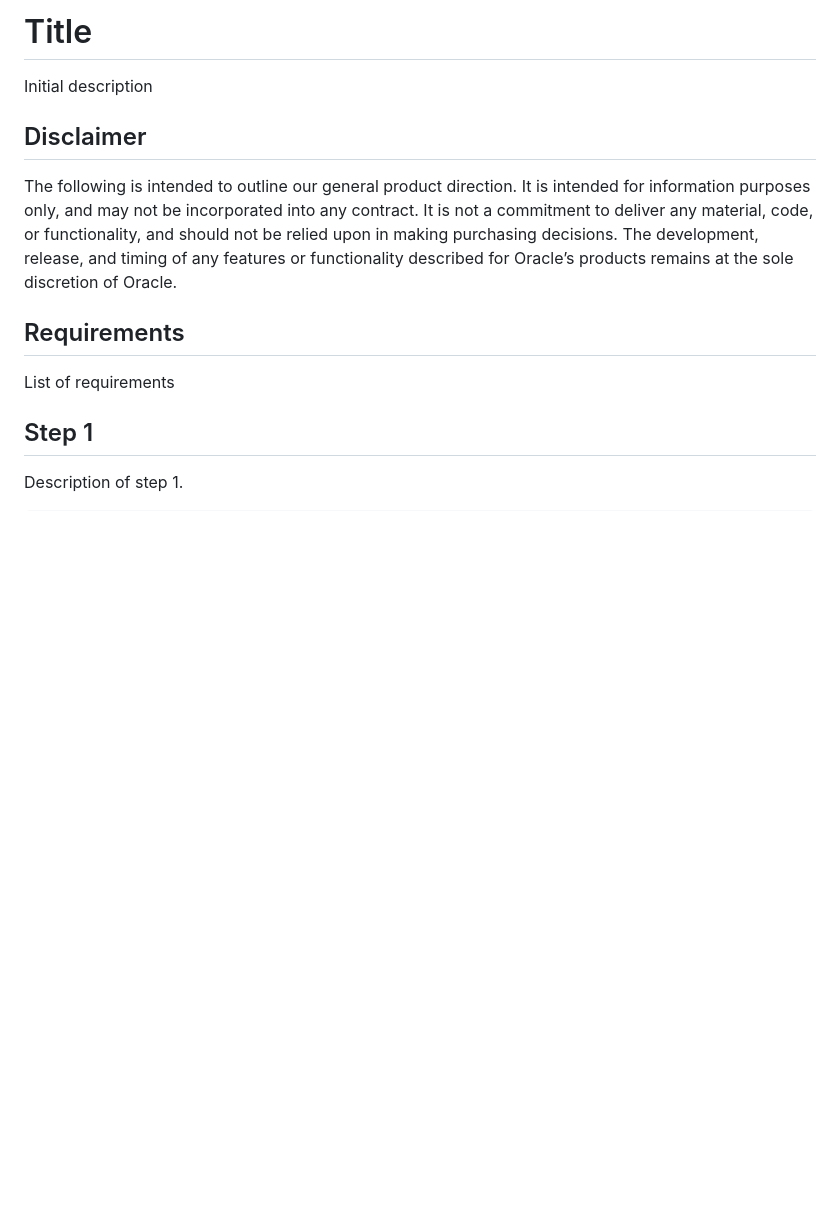
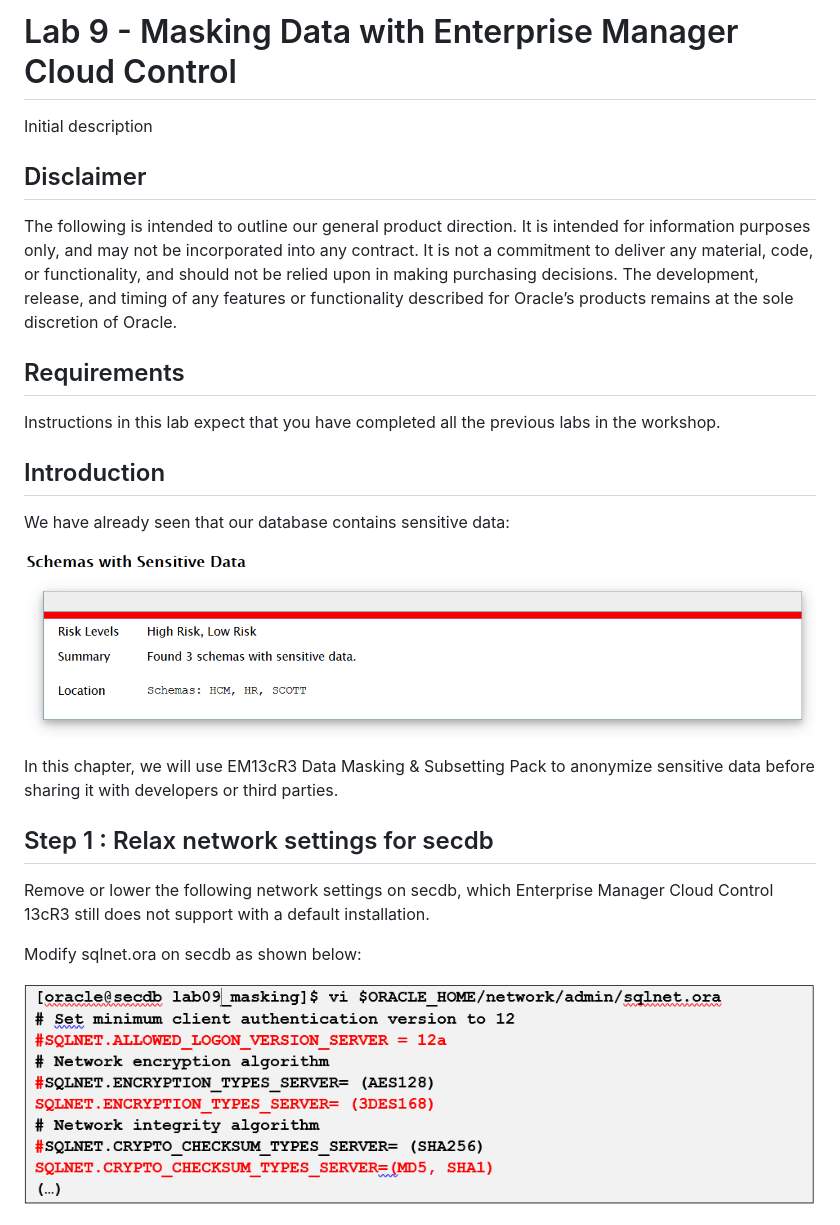
Before and after one commit to tmpg/secws, a Markdown page: lab900/content.md, the part around the change printed below. Drawn GitHub-style; pictures changed too: lab900/images/img01.png (added), lab900/images/img02.png (added); blank space fills up the shorter version.

```diff
--- a/lab900/content.md
+++ b/lab900/content.md
@@ -1,4 +1,4 @@
-# Title #
+# Lab 9 - Masking Data with Enterprise Manager Cloud Control #
 
 Initial description
 
@@ -7,8 +7,21 @@ The following is intended to outline our general product direction. It is intend
 
 ## Requirements ##
 
-List of requirements
+Instructions in this lab expect that you have completed all the previous labs in the workshop.
 
-## Step 1 ##
+## Introduction  ##
 
-Description of step 1.
+We have already seen that our database contains sensitive data:
+
+![Alt text](./images/img01.png " ")
+
+In this chapter, we will use EM13cR3 Data Masking & Subsetting Pack to anonymize sensitive data before sharing it with developers or third parties.
+
+## Step 1 : Relax network settings for secdb ##
+
+Remove or lower the following network settings on secdb, which Enterprise Manager Cloud Control 13cR3 still does not support with a default installation.
+
+Modify sqlnet.ora on secdb as shown below:
+
+![Alt text](./images/img02.png " ")
+
```
Also changed, not shown: other parts of lab900/content.md (+100 -11 lines), lab900/images/img03.png (added), lab900/images/img04.png (added), lab900/images/img05.png (added), lab900/images/img06.png (added).
